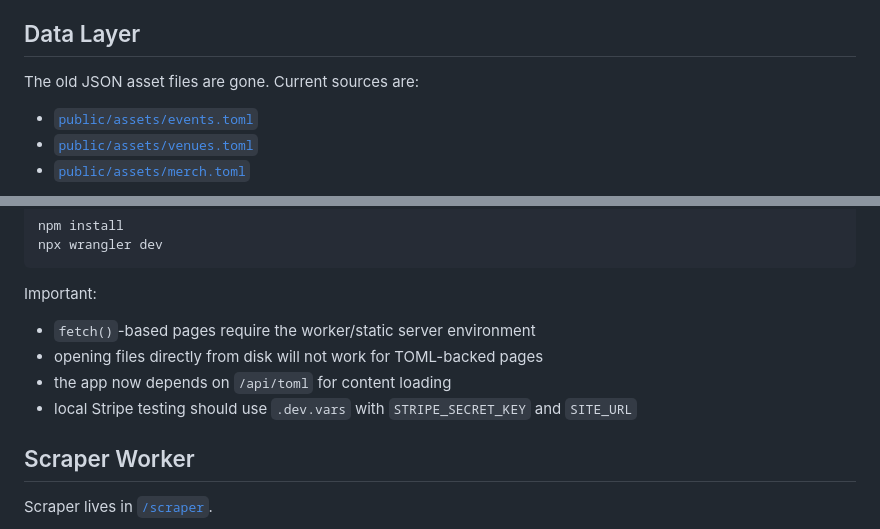
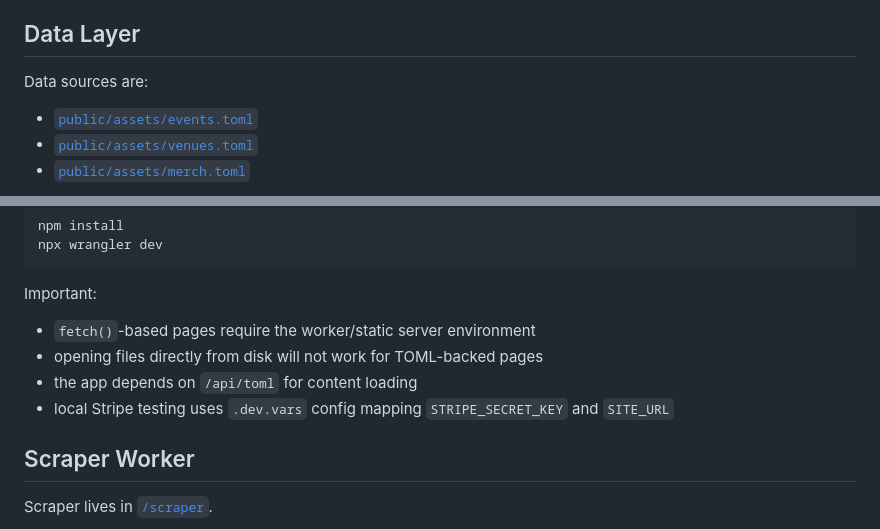
Before and after one commit to michael-kato/cass, a Markdown page: public/memory.md, 2 parts joined by grey strips. Drawn GitHub-style.

```diff
--- a/public/memory.md
+++ b/public/memory.md
@@ -94,7 +94,7 @@ Nav note:
 - shared Ken Burns frame/layer styles
 
 ## Data Layer
-The old JSON asset files are gone. Current sources are:
+Data sources are:
 - [`public/assets/events.toml`](/opt/git/cass/public/assets/events.toml)
 - [`public/assets/venues.toml`](/opt/git/cass/public/assets/venues.toml)
 - [`public/assets/merch.toml`](/opt/git/cass/public/assets/merch.toml)
@@ -180,8 +192,8 @@ npx wrangler dev
 Important:
 - `fetch()`-based pages require the worker/static server environment
 - opening files directly from disk will not work for TOML-backed pages
-- the app now depends on `/api/toml` for content loading
-- local Stripe testing should use `.dev.vars` with `STRIPE_SECRET_KEY` and `SITE_URL`
+- the app depends on `/api/toml` for content loading
+- local Stripe testing uses `.dev.vars` config mapping `STRIPE_SECRET_KEY` and `SITE_URL`
 
 ## Scraper Worker
 Scraper lives in [`/scraper`](/opt/git/cass/scraper).
```
Also changed, not shown: other parts of public/memory.md (+28 -11 lines).
